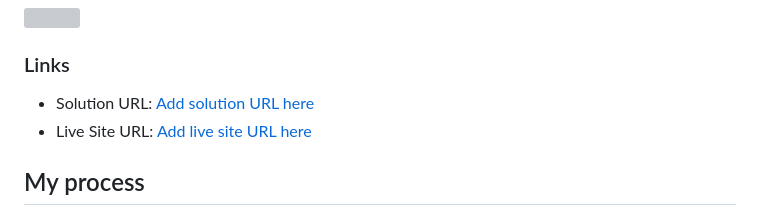
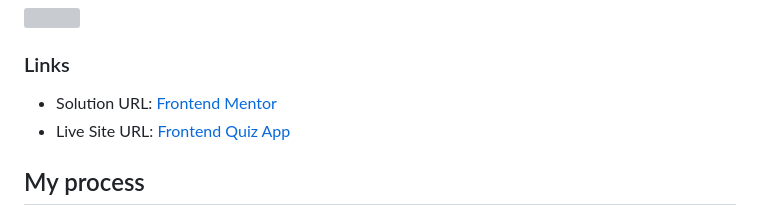
Before and after one commit to jezzydev/frontend-quiz-app, a Markdown page: README.md, the part around the change. Drawn GitHub-style; grey boxes are pictures that could not be loaded.

Commit message:
update links

```diff
--- a/README.md
+++ b/README.md
@@ -39,8 +39,8 @@ Users should be able to:
 
 ### Links
 
-- Solution URL: [Add solution URL here](https://your-solution-url.com)
-- Live Site URL: [Add live site URL here](https://your-live-site-url.com)
+- Solution URL: [Frontend Mentor](https://www.frontendmentor.io/solutions/simple-quiz-app-using-javascript-leJqdH2l9c)
+- Live Site URL: [Frontend Quiz App](https://jezzydev.github.io/frontend-quiz-app/)
 
 ## My process
 
```
